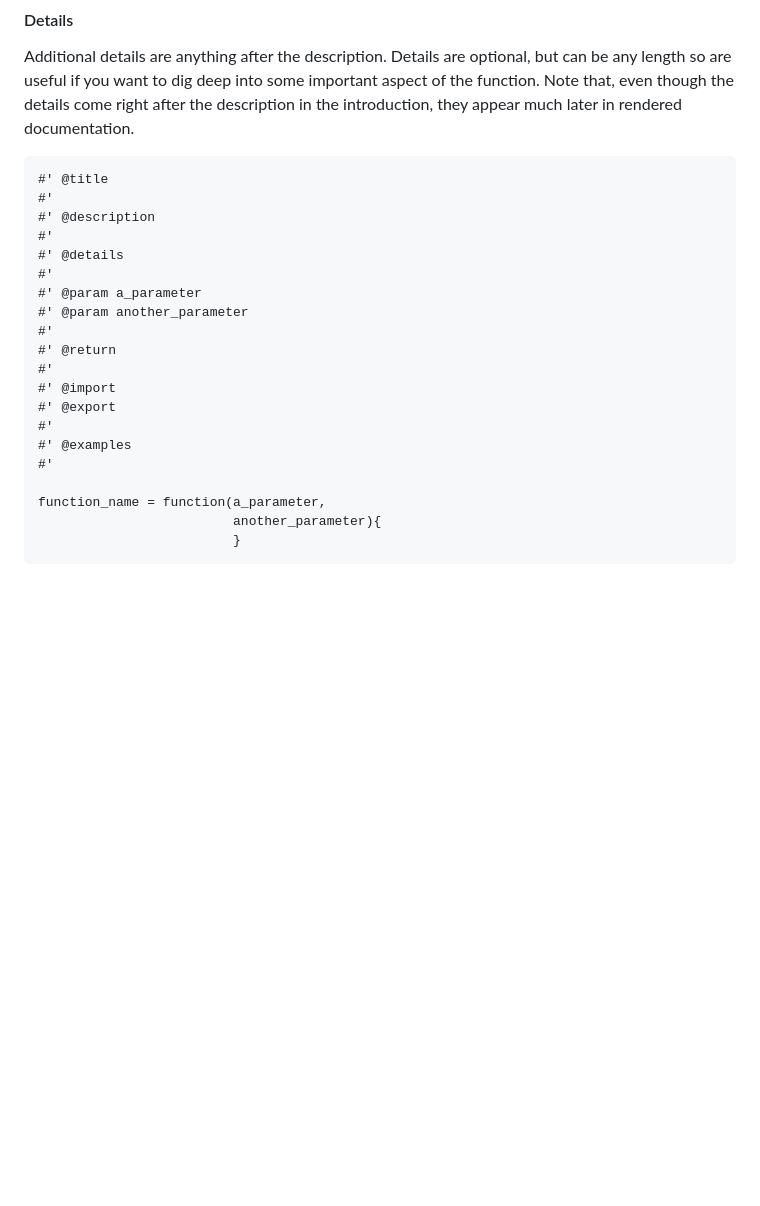
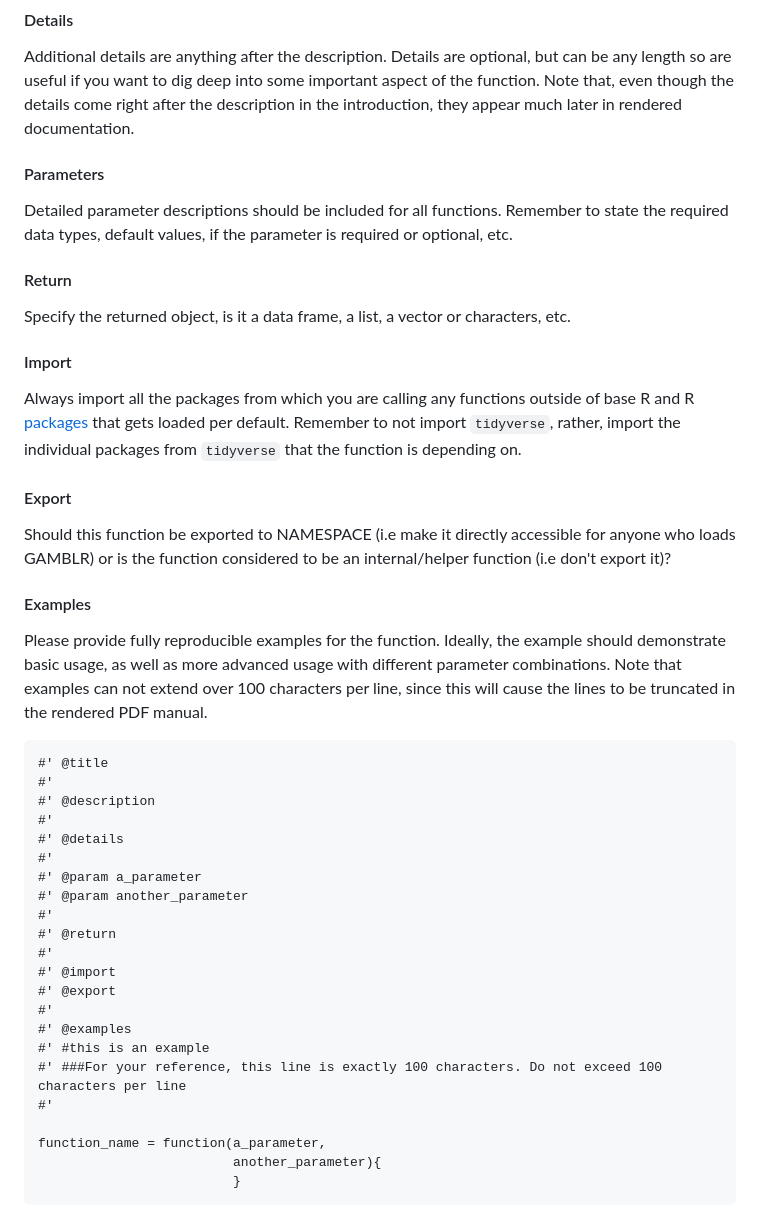
Before and after one commit to morinlab/GAMBLR, a Markdown page: README.md, the part around the change. GitHub-like rendering; blank space fills up the shorter version.

Commit message:
new-function-template updates (README.md)

````diff
--- a/README.md
+++ b/README.md
@@ -210,6 +210,21 @@ The description is taken from the next paragraph. It’s shown at the top of doc
 #### Details
 Additional details are anything after the description. Details are optional, but can be any length so are useful if you want to dig deep into some important aspect of the function. Note that, even though the details come right after the description in the introduction, they appear much later in rendered documentation.
 
+#### Parameters
+Detailed parameter descriptions should be included for all functions. Remember to state the required data types, default values, if the parameter is required or optional, etc.
+
+#### Return
+Specify the returned object, is it a data frame, a list, a vector or characters, etc.
+
+#### Import
+Always import all the packages from which you are calling any functions outside of base R and R [packages](https://cran.r-project.org/doc/FAQ/R-FAQ.html#R-Add_002dOn-Packages) that gets loaded per default. Remember to not import `tidyverse`, rather, import the individual packages from `tidyverse` that the function is depending on.
+
+#### Export
+Should this function be exported to NAMESPACE (i.e make it directly accessible for anyone who loads GAMBLR) or is the function considered to be an internal/helper function (i.e don't export it)?
+
+#### Examples
+Please provide fully reproducible examples for the function. Ideally, the example should demonstrate basic usage, as well as more advanced usage with different parameter combinations. Note that examples can not extend over 100 characters per line, since this will cause the lines to  be truncated in the rendered PDF manual.
+
 ```
 #' @title
 #'
@@ -226,6 +241,8 @@ Additional details are anything after the description. Details are optional, but
 #' @export
 #'
 #' @examples
+#' #this is an example
+#' ###For your reference, this line is exactly 100 characters. Do not exceed 100 characters per line
 #'
 
 function_name = function(a_parameter,
````
